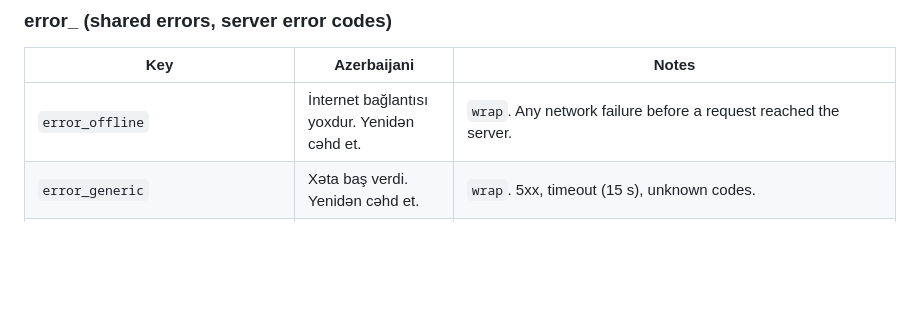
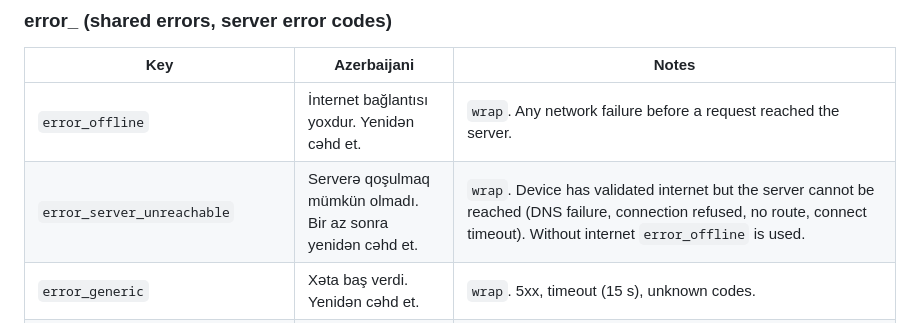
Before and after one commit to sabitsadiqli/Duello-Quiz, a Markdown page: design/copy/az.md, the part around the change. Rendered like a GitHub page; blank space fills up the shorter version.

Commit message:
docs(design): add error_server_unreachable copy
Co-Authored-By: Claude Opus 5.5 <noreply@anthropic.com>

```diff
--- a/design/copy/az.md
+++ b/design/copy/az.md
@@ -102,6 +102,7 @@ it matters.
 | Key | Azerbaijani | Notes |
 | --- | --- | --- |
 | `error_offline` | İnternet bağlantısı yoxdur. Yenidən cəhd et. | `wrap`. Any network failure before a request reached the server. |
+| `error_server_unreachable` | Serverə qoşulmaq mümkün olmadı. Bir az sonra yenidən cəhd et. | `wrap`. Device has validated internet but the server cannot be reached (DNS failure, connection refused, no route, connect timeout). Without internet `error_offline` is used. |
 | `error_generic` | Xəta baş verdi. Yenidən cəhd et. | `wrap`. 5xx, timeout (15 s), unknown codes. |
 | `error_sign_in_expired` | Giriş müddəti bitib. Yenidən daxil ol. | `wrap`. HTTP 401 after one refresh+retry (AUTH-09), snackbar on welcome. |
 | `error_category_not_playable` | Bu kateqoriya hazırda əlçatan deyil. | `wrap`. Server codes `category_not_playable` (409) and `category_not_found` (404). |
```
